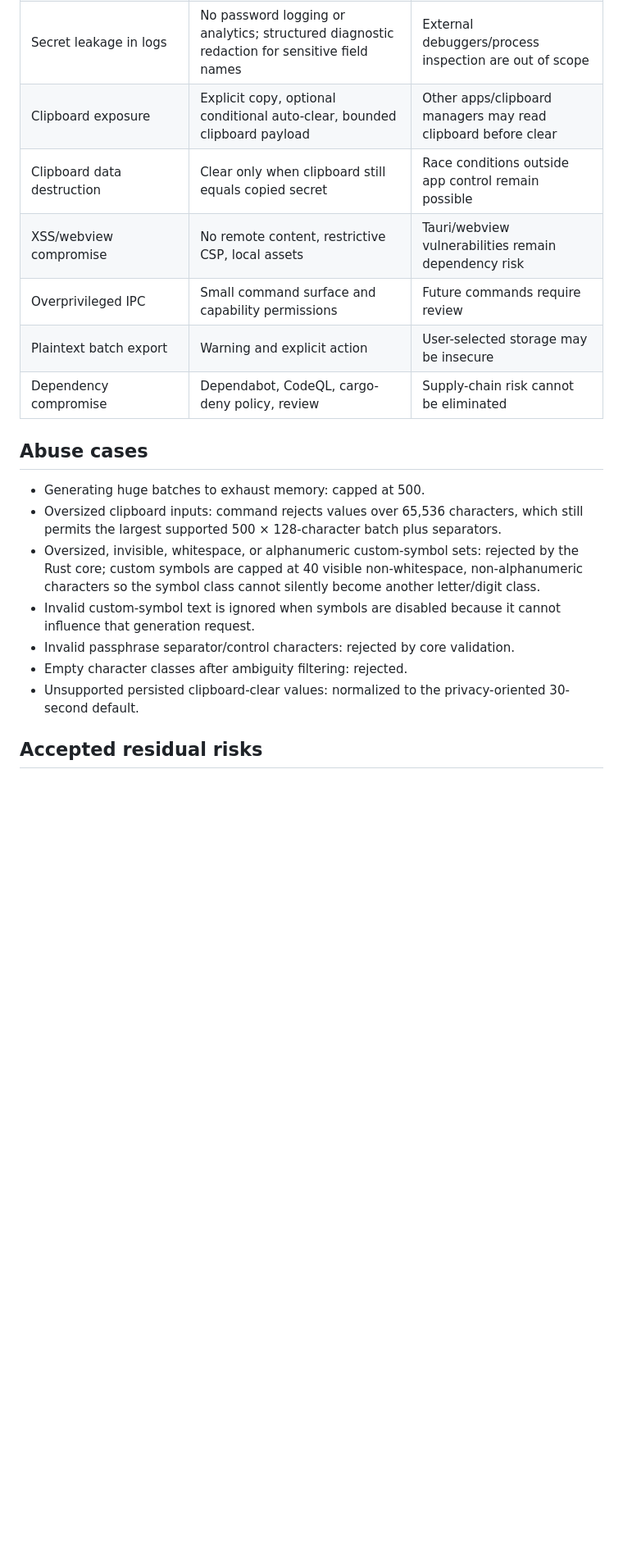
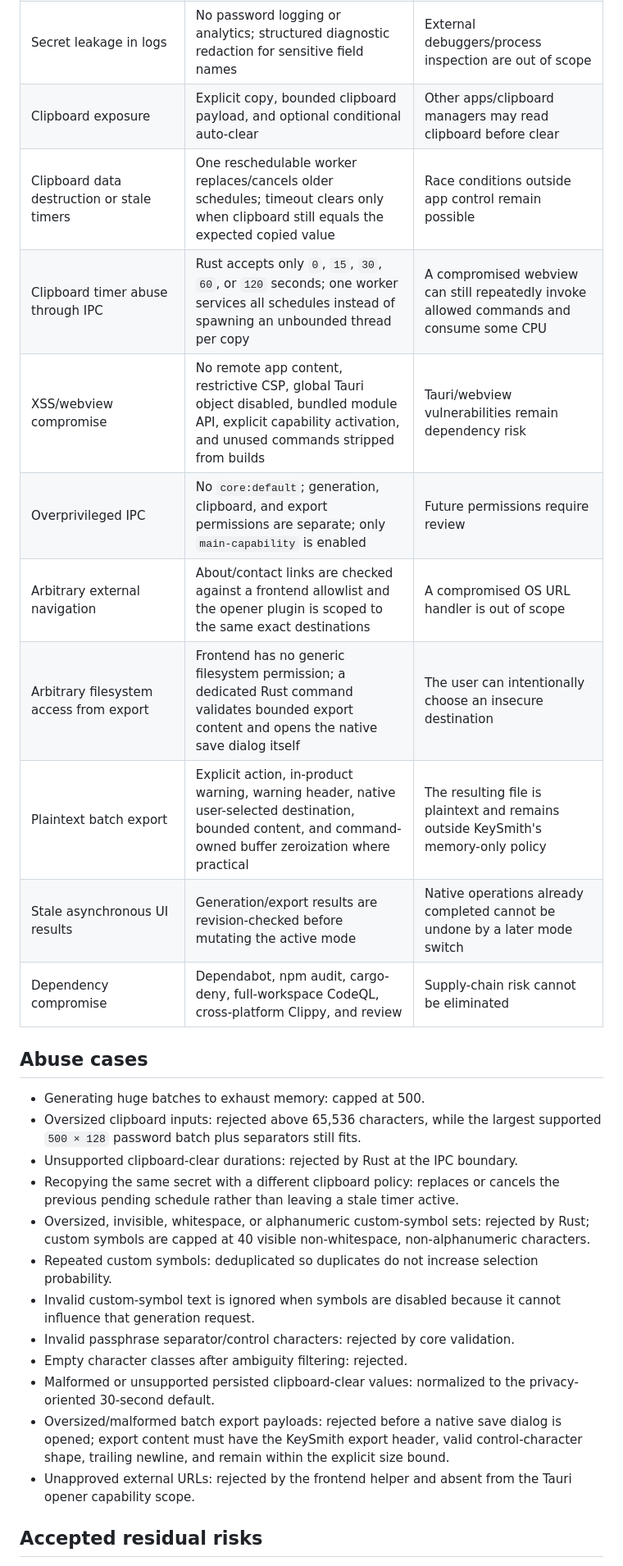
Before and after one commit to sanskarIN/keysmith, a Markdown page: THREAT_MODEL.md, the part around one of its changes. Shown at 82% size. Rendered like a GitHub page; blank space fills up the shorter version.

Commit message:
docs: update threat model for hardened native boundaries

```diff
--- a/THREAT_MODEL.md
+++ b/THREAT_MODEL.md
@@ -30,20 +31,29 @@ This model covers local password/passphrase generation, Tauri IPC, clipboard use
 | Secret leakage in logs | No password logging or analytics; structured diagnostic redaction for sensitive field names | External debuggers/process inspection are out of scope |
-| Clipboard exposure | Explicit copy, optional conditional auto-clear, bounded clipboard payload | Other apps/clipboard managers may read clipboard before clear |
-| Clipboard data destruction | Clear only when clipboard still equals copied secret | Race conditions outside app control remain possible |
-| XSS/webview compromise | No remote content, restrictive CSP, local assets | Tauri/webview vulnerabilities remain dependency risk |
-| Overprivileged IPC | Small command surface and capability permissions | Future commands require review |
-| Plaintext batch export | Warning and explicit action | User-selected storage may be insecure |
-| Dependency compromise | Dependabot, CodeQL, cargo-deny policy, review | Supply-chain risk cannot be eliminated |
+| Clipboard exposure | Explicit copy, bounded clipboard payload, and optional conditional auto-clear | Other apps/clipboard managers may read clipboard before clear |
+| Clipboard data destruction or stale timers | One reschedulable worker replaces/cancels older schedules; timeout clears only when clipboard still equals the expected copied value | Race conditions outside app control remain possible |
+| Clipboard timer abuse through IPC | Rust accepts only `0`, `15`, `30`, `60`, or `120` seconds; one worker services all schedules instead of spawning an unbounded thread per copy | A compromised webview can still repeatedly invoke allowed commands and consume some CPU |
+| XSS/webview compromise | No remote app content, restrictive CSP, global Tauri object disabled, bundled module API, explicit capability activation, and unused commands stripped from builds | Tauri/webview vulnerabilities remain dependency risk |
+| Overprivileged IPC | No `core:default`; generation, clipboard, and export permissions are separate; only `main-capability` is enabled | Future permissions require review |
+| Arbitrary external navigation | About/contact links are checked against a frontend allowlist and the opener plugin is scoped to the same exact destinations | A compromised OS URL handler is out of scope |
+| Arbitrary filesystem access from export | Frontend has no generic filesystem permission; a dedicated Rust command validates bounded export content and opens the native save dialog itself | The user can intentionally choose an insecure destination |
+| Plaintext batch export | Explicit action, in-product warning, warning header, native user-selected destination, bounded content, and command-owned buffer zeroization where practical | The resulting file is plaintext and remains outside KeySmith's memory-only policy |
+| Stale asynchronous UI results | Generation/export results are revision-checked before mutating the active mode | Native operations already completed cannot be undone by a later mode switch |
+| Dependency compromise | Dependabot, npm audit, cargo-deny, full-workspace CodeQL, cross-platform Clippy, and review | Supply-chain risk cannot be eliminated |
 
 ## Abuse cases
 
 - Generating huge batches to exhaust memory: capped at 500.
-- Oversized clipboard inputs: command rejects values over 65,536 characters, which still permits the largest supported 500 × 128-character batch plus separators.
-- Oversized, invisible, whitespace, or alphanumeric custom-symbol sets: rejected by the Rust core; custom symbols are capped at 40 visible non-whitespace, non-alphanumeric characters so the symbol class cannot silently become another letter/digit class.
+- Oversized clipboard inputs: rejected above 65,536 characters, while the largest supported `500 × 128` password batch plus separators still fits.
+- Unsupported clipboard-clear durations: rejected by Rust at the IPC boundary.
+- Recopying the same secret with a different clipboard policy: replaces or cancels the previous pending schedule rather than leaving a stale timer active.
+- Oversized, invisible, whitespace, or alphanumeric custom-symbol sets: rejected by Rust; custom symbols are capped at 40 visible non-whitespace, non-alphanumeric characters.
+- Repeated custom symbols: deduplicated so duplicates do not increase selection probability.
 - Invalid custom-symbol text is ignored when symbols are disabled because it cannot influence that generation request.
 - Invalid passphrase separator/control characters: rejected by core validation.
 - Empty character classes after ambiguity filtering: rejected.
-- Unsupported persisted clipboard-clear values: normalized to the privacy-oriented 30-second default.
+- Malformed or unsupported persisted clipboard-clear values: normalized to the privacy-oriented 30-second default.
+- Oversized/malformed batch export payloads: rejected before a native save dialog is opened; export content must have the KeySmith export header, valid control-character shape, trailing newline, and remain within the explicit size bound.
+- Unapproved external URLs: rejected by the frontend helper and absent from the Tauri opener capability scope.
 
 ## Accepted residual risks
 
```
Also changed, not shown: other parts of THREAT_MODEL.md (+8 -7 lines).
